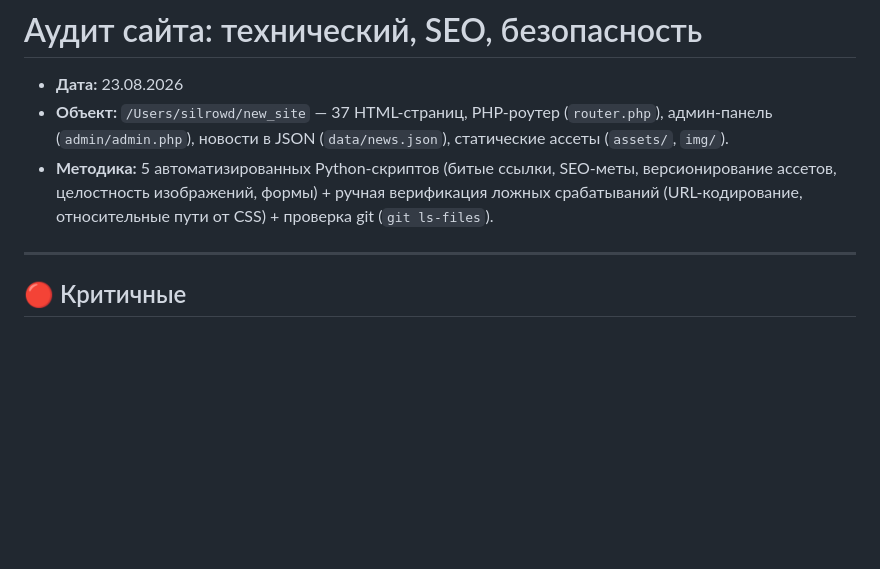
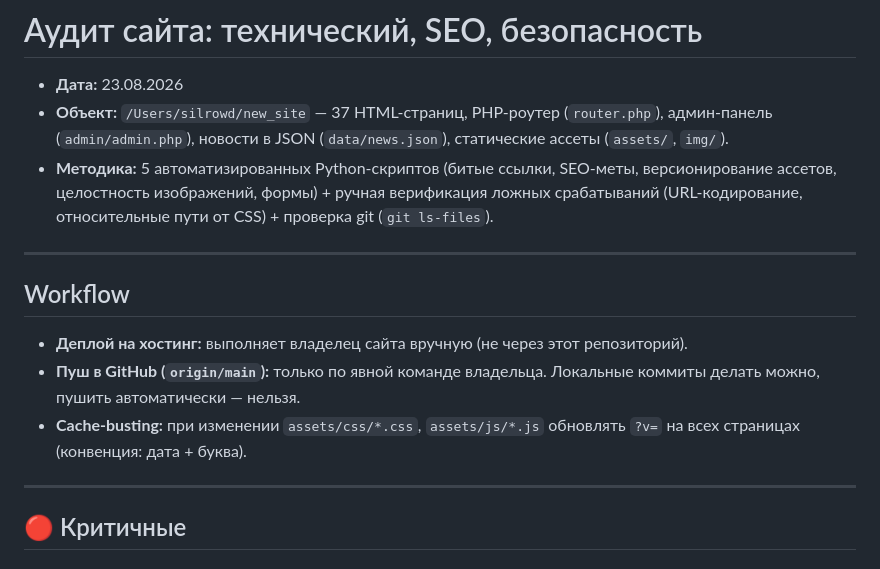
Before and after one commit to silrowd/skpsp_new, a Markdown page: AUDIT.md, the part around the change. Rendered like a GitHub page; blank space fills up the shorter version.

Commit message:
docs: workflow в AUDIT.md — деплой вручную владельцем, пуш в GitHub только по явной команде

```diff
--- a/AUDIT.md
+++ b/AUDIT.md
@@ -3,6 +3,14 @@
 - **Дата:** 23.08.2026
 - **Объект:** `/Users/silrowd/new_site` — 37 HTML-страниц, PHP-роутер (`router.php`), админ-панель (`admin/admin.php`), новости в JSON (`data/news.json`), статические ассеты (`assets/`, `img/`).
 - **Методика:** 5 автоматизированных Python-скриптов (битые ссылки, SEO-меты, версионирование ассетов, целостность изображений, формы) + ручная верификация ложных срабатываний (URL-кодирование, относительные пути от CSS) + проверка git (`git ls-files`).
+
+---
+
+## Workflow
+
+- **Деплой на хостинг:** выполняет владелец сайта вручную (не через этот репозиторий).
+- **Пуш в GitHub (`origin/main`):** только по явной команде владельца. Локальные коммиты делать можно, пушить автоматически — нельзя.
+- **Cache-busting:** при изменении `assets/css/*.css`, `assets/js/*.js` обновлять `?v=` на всех страницах (конвенция: дата + буква).
 
 ---
 
```
